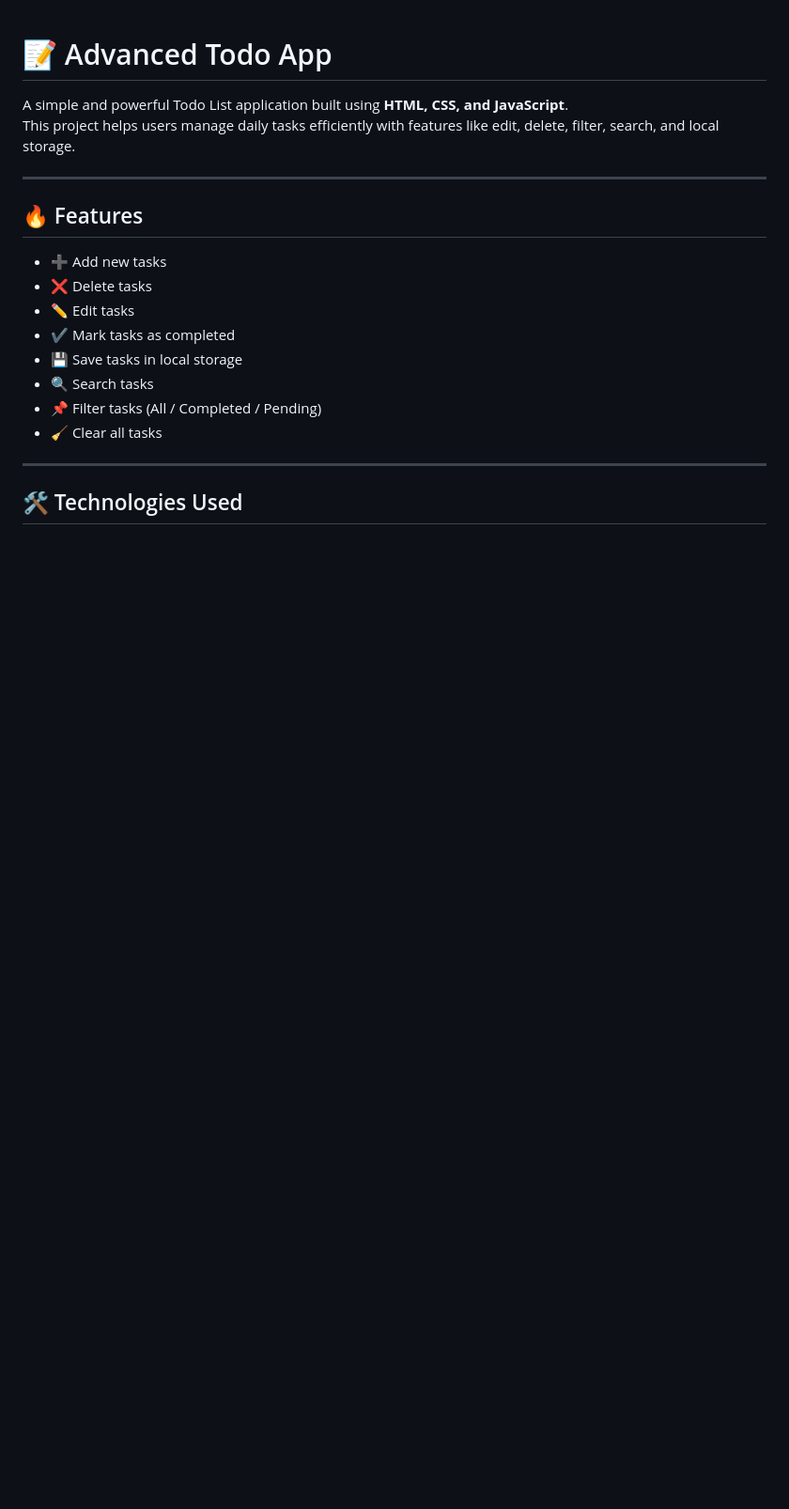
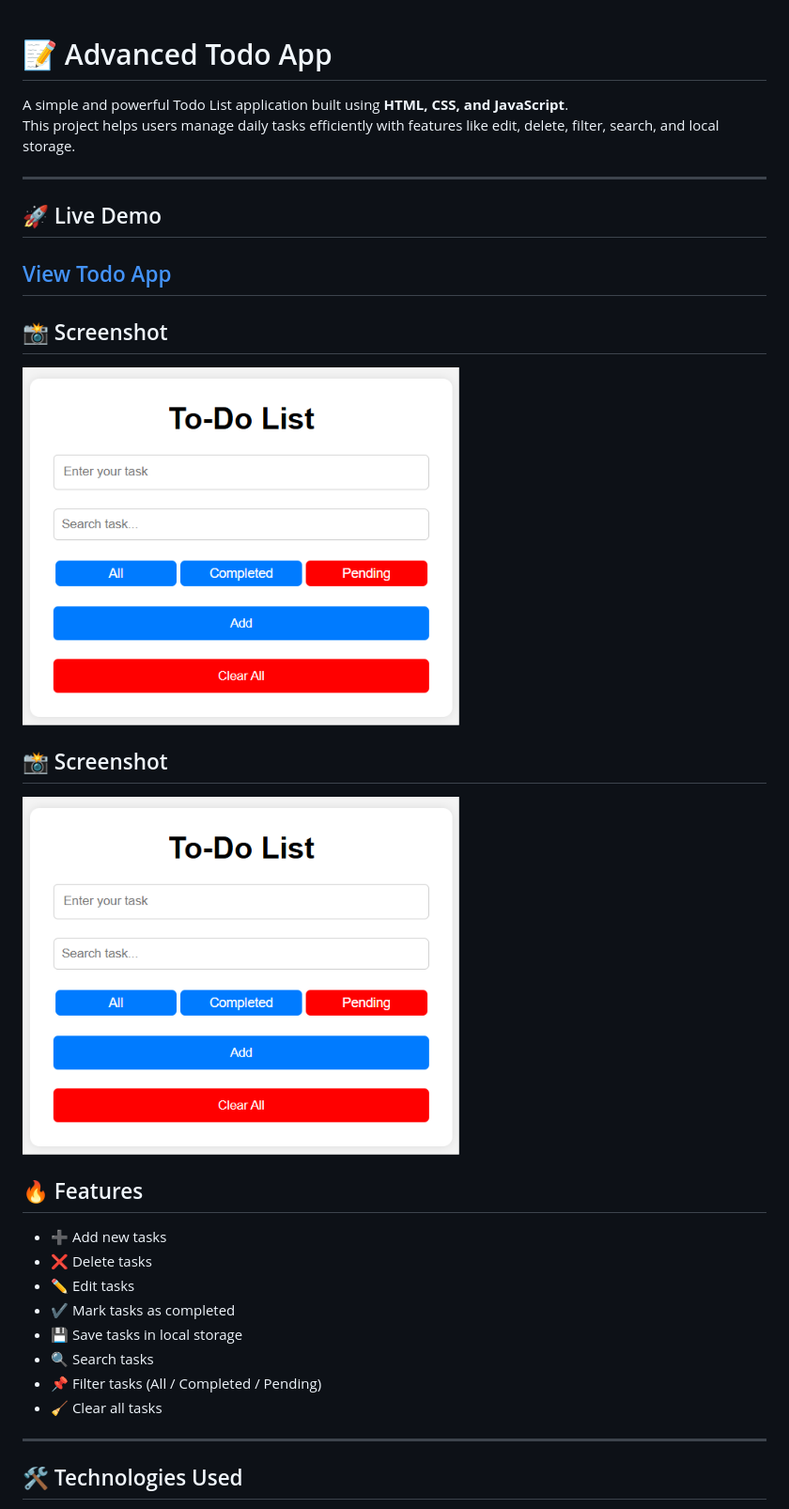
Before and after one commit to abhi12012/Final-Todo-app, a Markdown page: README.md, the part around the change. Shown: that part at 94% size. Rendered like a GitHub page; pictures changed too: screenshot.png (added); blank space fills up the shorter version.

Commit message:
Added live demo and screenshot

```diff
--- a/README.md
+++ b/README.md
@@ -4,6 +4,20 @@ A simple and powerful Todo List application built using **HTML, CSS, and JavaScr
 This project helps users manage daily tasks efficiently with features like edit, delete, filter, search, and local storage.
 
 ---
+
+## 🚀 Live Demo
+
+[View Todo App](https://abhi12012.github.io/Final-Todo-app/)
+---
+
+
+## 📸 Screenshot
+
+![Advanced Todo App](screenshot.png)
+
+## 📸 Screenshot
+
+![Advanced Todo App](screenshot.png)
 
 ## 🔥 Features
 
```
